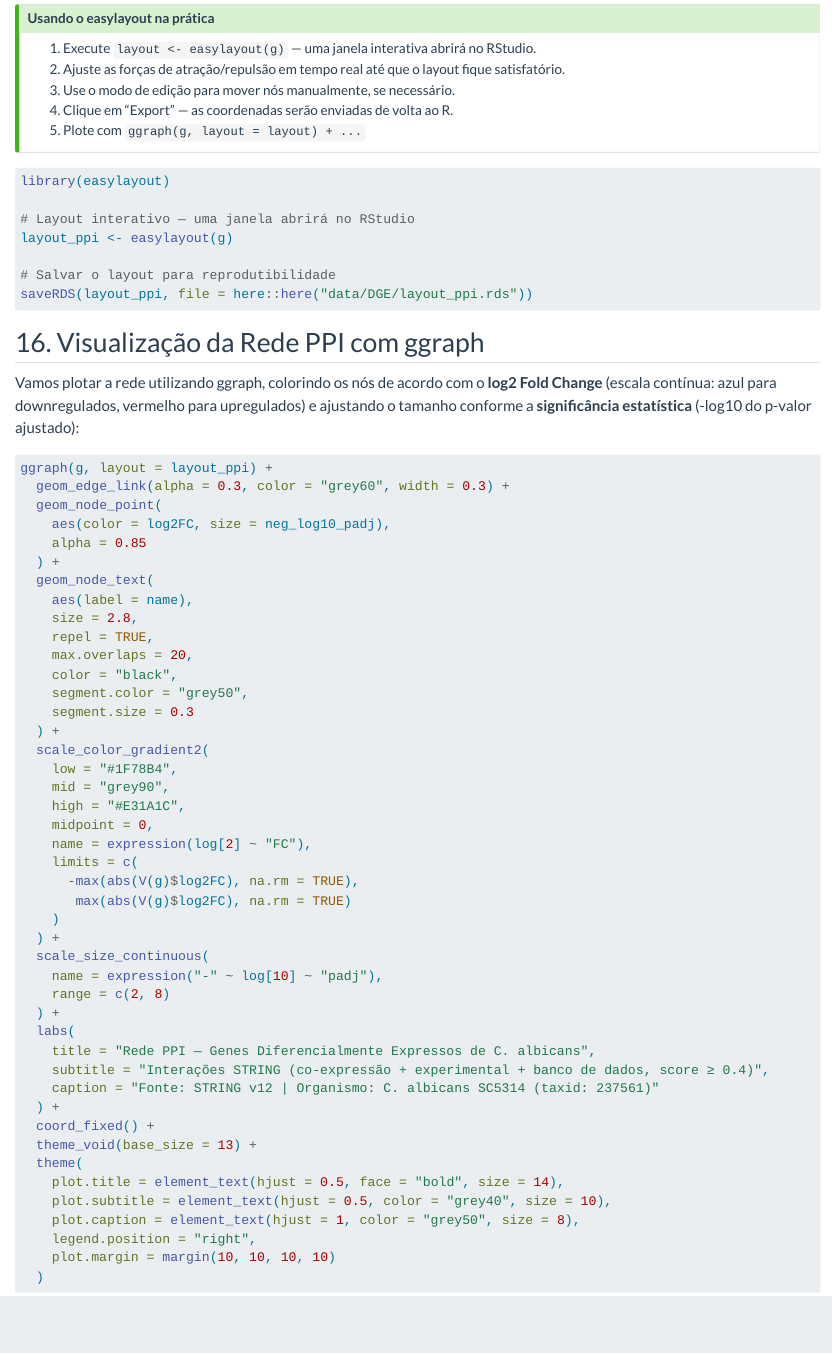
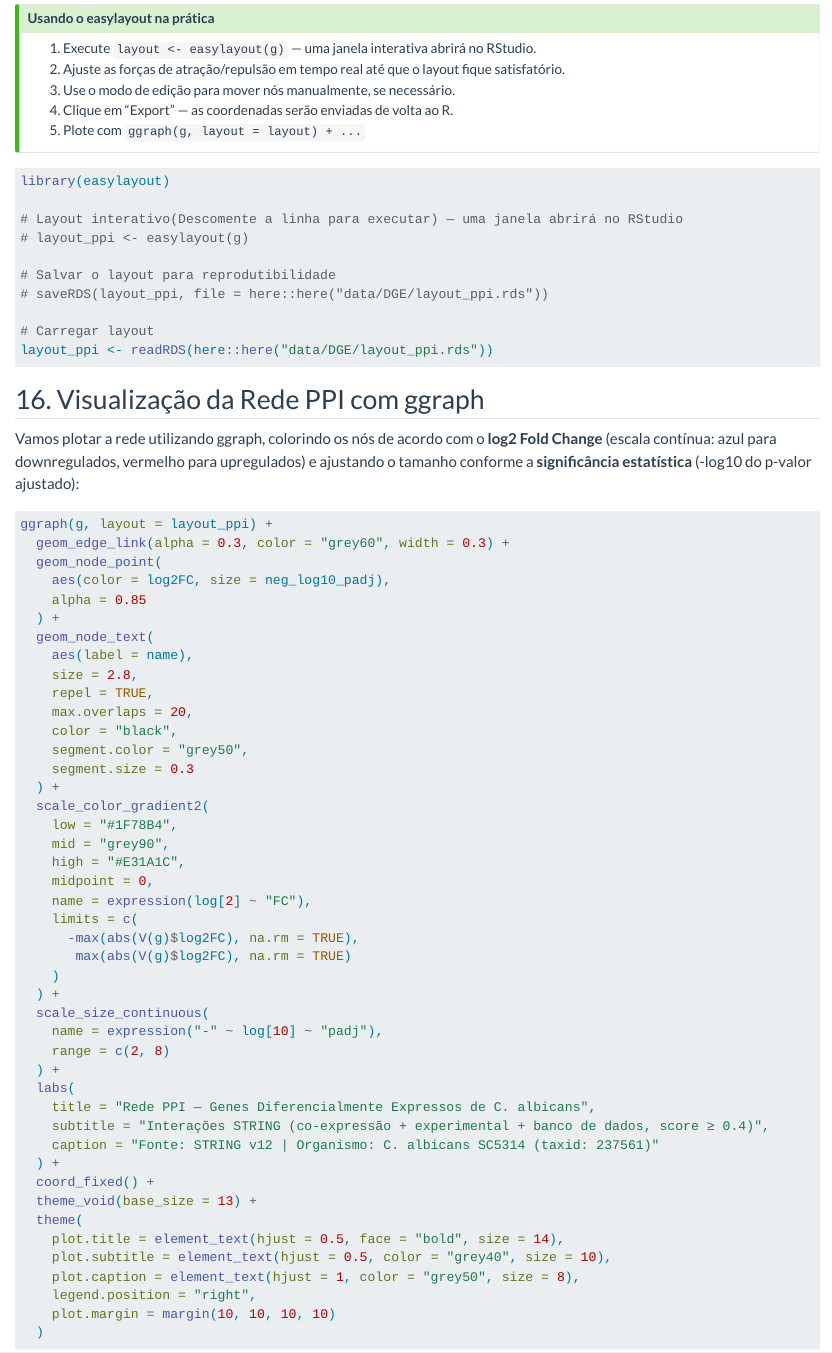
Before and after one commit to dalmolingroup/rnaseq_pathogen, a Quarto document (analysis/04_downstream_analyses.qmd): the page in a window 1100 px wide, from 4630 px down. Rendered offline with R 4.5, knitr and Pandoc in place of Quarto, with nearby package versions; some code elsewhere in the file could not run offline.

Commit message:
fix: load layout pre-computed path

````diff
--- a/analysis/04_downstream_analyses.qmd
+++ b/analysis/04_downstream_analyses.qmd
@@ -835,11 +835,14 @@ O easylayout **não é** uma biblioteca de visualização, ele é uma ferramenta
 #| eval: false
 library(easylayout)
 
-# Layout interativo — uma janela abrirá no RStudio
-layout_ppi <- easylayout(g)
+# Layout interativo(Descomente a linha para executar) — uma janela abrirá no RStudio
+# layout_ppi <- easylayout(g)
 
 # Salvar o layout para reprodutibilidade
-saveRDS(layout_ppi, file = here::here("data/DGE/layout_ppi.rds"))
+# saveRDS(layout_ppi, file = here::here("data/DGE/layout_ppi.rds"))
+
+# Carregar layout
+layout_ppi <- readRDS(here::here("data/DGE/layout_ppi.rds"))
 ```
 
 
````
